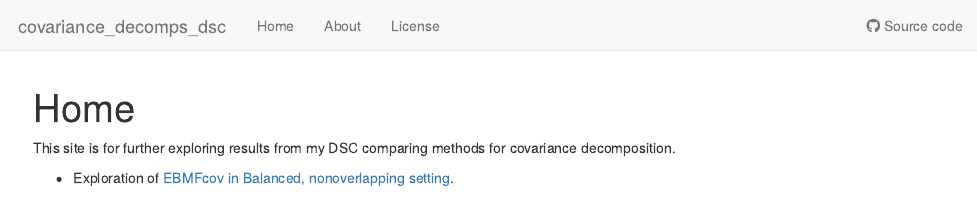
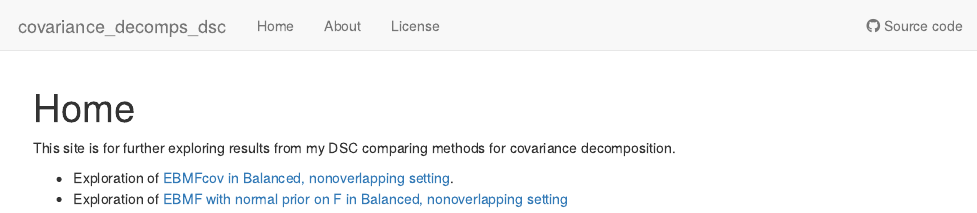
Before and after one commit to xxie6/covariance_decomps_dsc, an R Markdown document (analysis/index.Rmd): the page in a window 1100 px wide, from its top. Rendered offline with R 4.5, knitr and Pandoc, with nearby package versions; drawn as R Markdown's standard HTML page in place of the format the file asks for.

```diff
--- a/analysis/index.Rmd
+++ b/analysis/index.Rmd
@@ -11,3 +11,4 @@
 This site is for further exploring results from my DSC comparing methods for covariance decomposition.
 
 * Exploration of [EBMFcov in Balanced, nonoverlapping setting](balanced_nonoverlapping_ebmfcov_diag.html).
+* Exploration of [EBMF with normal prior on F in Balanced, nonoverlapping setting](balanced_nonoverlapping_flash_normalf.html)
```
